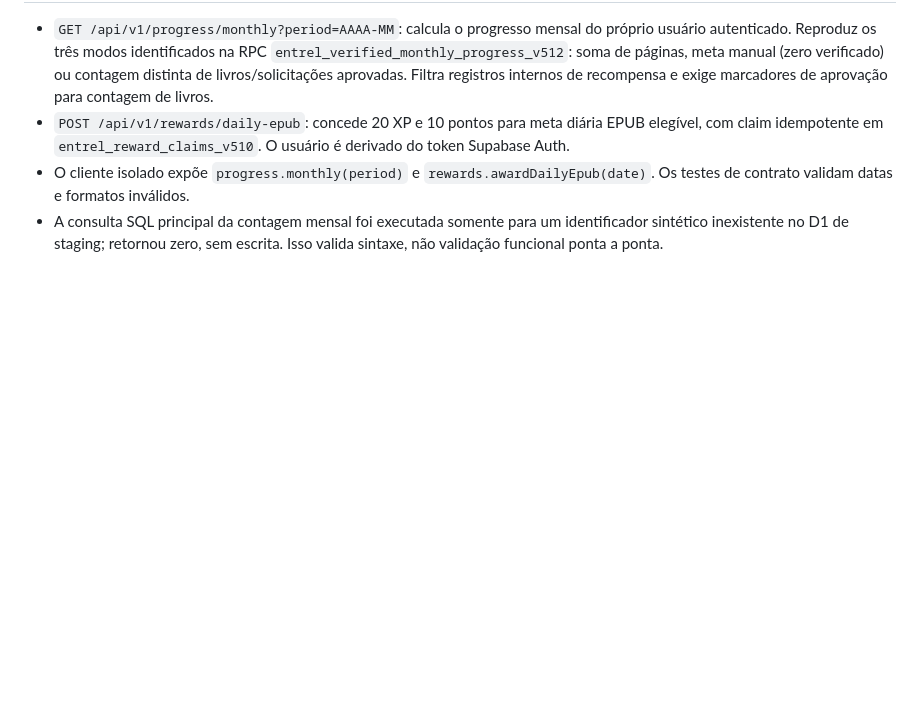
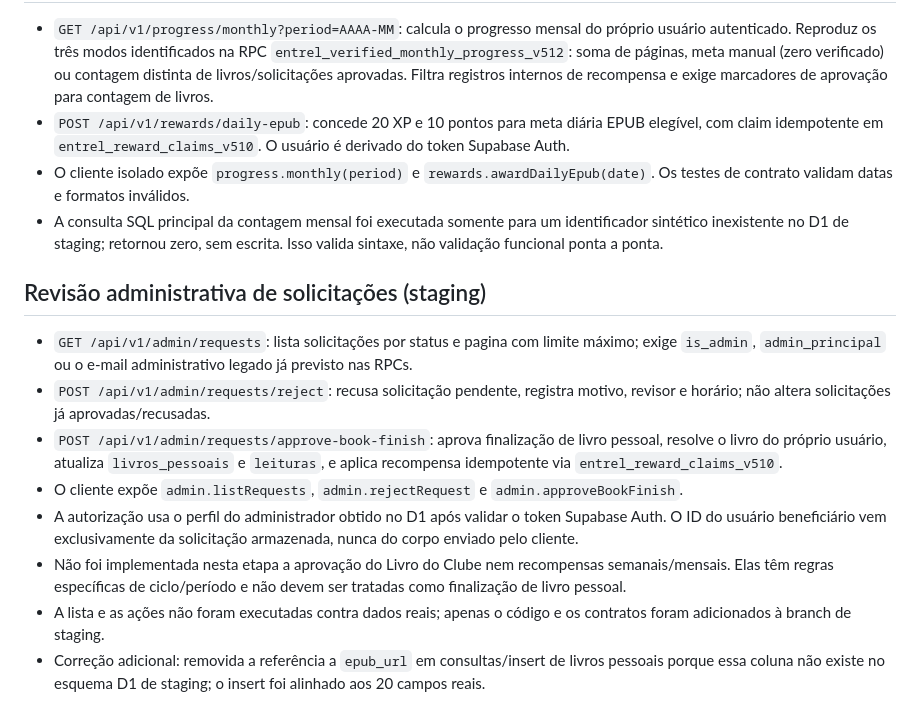
Before and after one commit to lucasviniciusfk-dot/EntreLinhas, a Markdown page: docs/INVENTARIO_MIGRACAO_INTEGRAL.md, the part around the change. GitHub-like rendering; blank space fills up the shorter version.

Commit message:
Document protected request review endpoints

```diff
--- a/docs/INVENTARIO_MIGRACAO_INTEGRAL.md
+++ b/docs/INVENTARIO_MIGRACAO_INTEGRAL.md
@@ -104,3 +104,14 @@ As tabelas do clube, chat, mural, ranking e administração possuem regras difer
 - `POST /api/v1/rewards/daily-epub`: concede 20 XP e 10 pontos para meta diária EPUB elegível, com claim idempotente em `entrel_reward_claims_v510`. O usuário é derivado do token Supabase Auth.
 - O cliente isolado expõe `progress.monthly(period)` e `rewards.awardDailyEpub(date)`. Os testes de contrato validam datas e formatos inválidos.
 - A consulta SQL principal da contagem mensal foi executada somente para um identificador sintético inexistente no D1 de staging; retornou zero, sem escrita. Isso valida sintaxe, não validação funcional ponta a ponta.
+
+## Revisão administrativa de solicitações (staging)
+
+- `GET /api/v1/admin/requests`: lista solicitações por status e pagina com limite máximo; exige `is_admin`, `admin_principal` ou o e-mail administrativo legado já previsto nas RPCs.
+- `POST /api/v1/admin/requests/reject`: recusa solicitação pendente, registra motivo, revisor e horário; não altera solicitações já aprovadas/recusadas.
+- `POST /api/v1/admin/requests/approve-book-finish`: aprova finalização de livro pessoal, resolve o livro do próprio usuário, atualiza `livros_pessoais` e `leituras`, e aplica recompensa idempotente via `entrel_reward_claims_v510`.
+- O cliente expõe `admin.listRequests`, `admin.rejectRequest` e `admin.approveBookFinish`.
+- A autorização usa o perfil do administrador obtido no D1 após validar o token Supabase Auth. O ID do usuário beneficiário vem exclusivamente da solicitação armazenada, nunca do corpo enviado pelo cliente.
+- Não foi implementada nesta etapa a aprovação do Livro do Clube nem recompensas semanais/mensais. Elas têm regras específicas de ciclo/período e não devem ser tratadas como finalização de livro pessoal.
+- A lista e as ações não foram executadas contra dados reais; apenas o código e os contratos foram adicionados à branch de staging.
+- Correção adicional: removida a referência a `epub_url` em consultas/insert de livros pessoais porque essa coluna não existe no esquema D1 de staging; o insert foi alinhado aos 20 campos reais.
```
